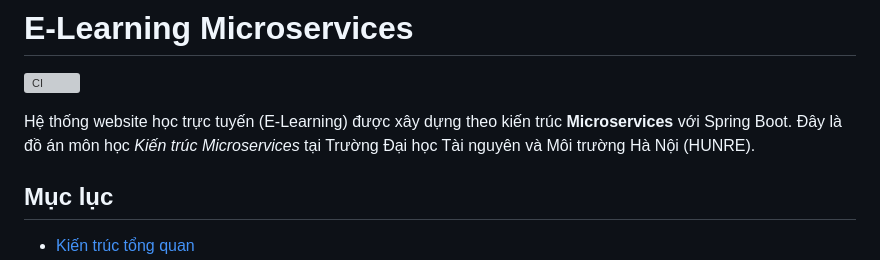
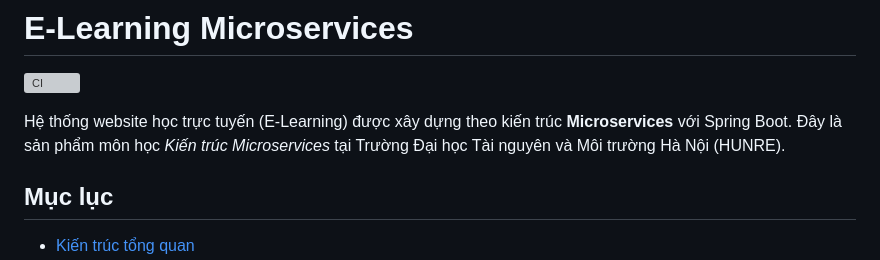
Before and after one commit to ariushieu/e-learning-microservices, a Markdown page: README.md, the part around the change. Rendered like a GitHub page; grey boxes are pictures that could not be loaded.

Commit message:
docs: gọi dự án là sản phẩm môn học thay cho đồ án
Co-Authored-By: Claude Fable 5.1 <noreply@anthropic.com>

```diff
--- a/README.md
+++ b/README.md
@@ -3,7 +3,7 @@
 [![CI](https://github.com/ariushieu/e-learning-microservices/actions/workflows/ci.yml/badge.svg)](https://github.com/ariushieu/e-learning-microservices/actions/workflows/ci.yml)
 
 Hệ thống website học trực tuyến (E-Learning) được xây dựng theo kiến trúc **Microservices** với Spring Boot.
-Đây là đồ án môn học *Kiến trúc Microservices* tại Trường Đại học Tài nguyên và Môi trường Hà Nội (HUNRE).
+Đây là sản phẩm môn học *Kiến trúc Microservices* tại Trường Đại học Tài nguyên và Môi trường Hà Nội (HUNRE).
 
 ## Mục lục
 
```
